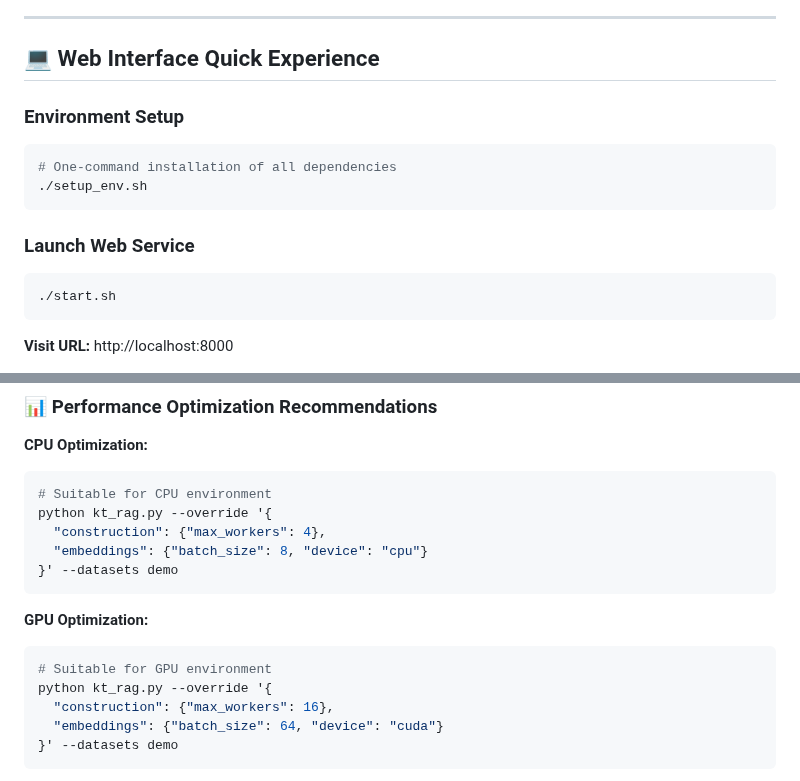
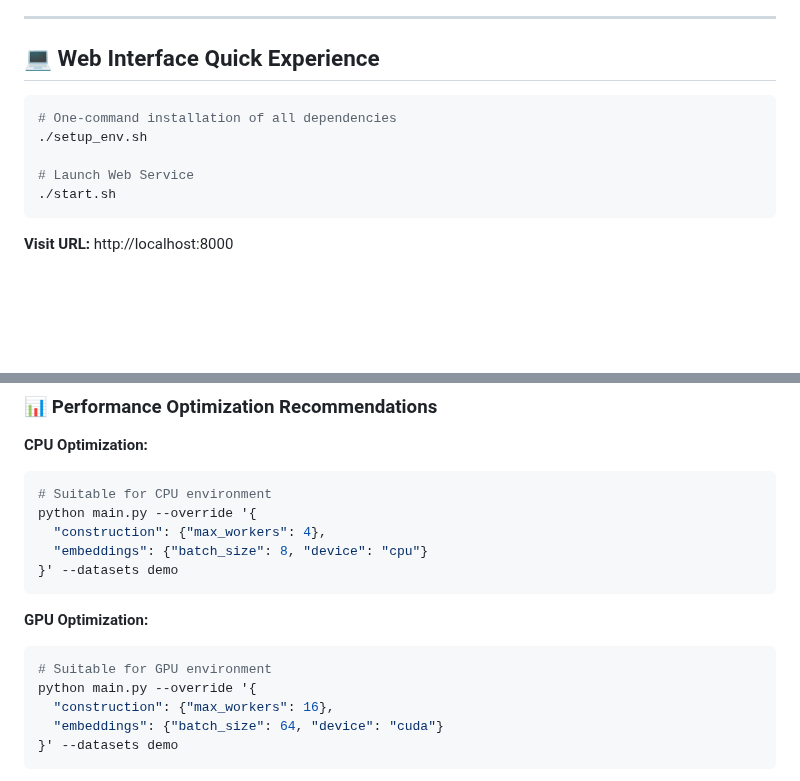
Before and after one commit to everyoneelse/youtu-graphrag, a Markdown page: FULLGUIDE.md, 2 parts joined by grey strips. Drawn GitHub-style; blank space fills up the shorter version.

````diff
--- a/FULLGUIDE.md
+++ b/FULLGUIDE.md
@@ -20,14 +20,11 @@
 <a id="web-interface-quick-experience"></a>
 ## 💻 Web Interface Quick Experience
 
-### Environment Setup
 ```bash
 # One-command installation of all dependencies
 ./setup_env.sh
-```
 
-### Launch Web Service
-```bash
+# Launch Web Service
 ./start.sh
 ```
 **Visit URL:** http://localhost:8000
@@ -156,7 +153,7 @@ python kt_rag.py --override '{
 **CPU Optimization:**
 ```bash
 # Suitable for CPU environment
-python kt_rag.py --override '{
+python main.py --override '{
   "construction": {"max_workers": 4},
   "embeddings": {"batch_size": 8, "device": "cpu"}
 }' --datasets demo
@@ -165,7 +162,7 @@ python kt_rag.py --override '{
 **GPU Optimization:**
 ```bash
 # Suitable for GPU environment
-python kt_rag.py --override '{
+python main.py --override '{
   "construction": {"max_workers": 16},
   "embeddings": {"batch_size": 64, "device": "cuda"}
 }' --datasets demo
````
Also changed, not shown: other parts of FULLGUIDE.md (+12 -12 lines).
